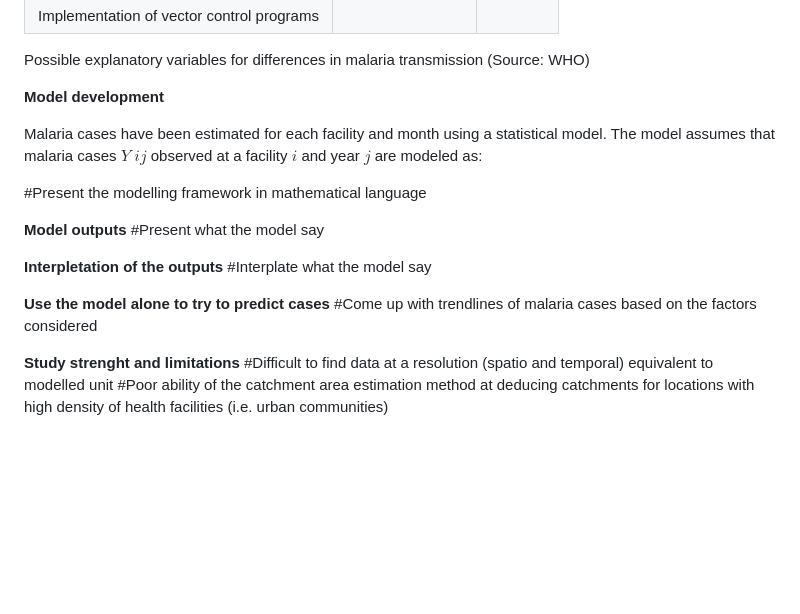
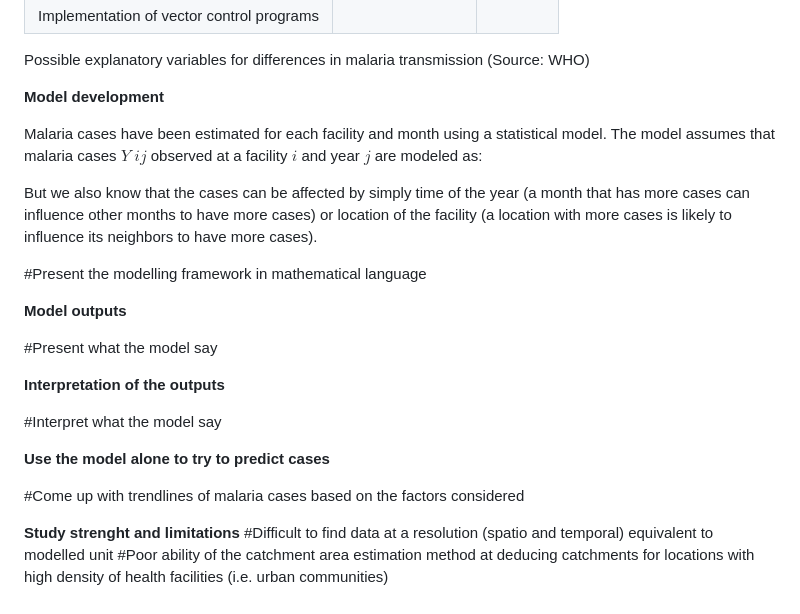
Before and after one commit to Kalondepatrick/iTPA, a Markdown page: scripts/modelling/modelling.md, the part around the change printed below. GitHub-like rendering; blank space fills up the shorter version.

Commit message:
updated random effect

```diff
--- a/scripts/modelling/modelling.md
+++ b/scripts/modelling/modelling.md
@@ -33,12 +33,20 @@ Possible explanatory variables for differences in malaria transmission (Source:
 
 Malaria cases have been estimated for each facility and month using a statistical model. The model assumes that malaria cases $Y$ $ij$ observed at a facility $i$ and year $j$ are modeled as:
 
+But we also know that the cases can be affected by simply time of the year (a month that has more cases can influence other months to have more cases) or location of the facility (a location with more cases is likely to influence its neighbors to have more cases).
+
 #Present the modelling framework in mathematical language
 
-**Model outputs** #Present what the model say
+**Model outputs**
 
-**Interpletation of the outputs** #Interplate what the model say
+#Present what the model say
 
-**Use the model alone to try to predict cases** #Come up with trendlines of malaria cases based on the factors considered
+**Interpretation of the outputs**
+
+#Interpret what the model say
+
+**Use the model alone to try to predict cases**
+
+#Come up with trendlines of malaria cases based on the factors considered
 
 **Study strenght and limitations** #Difficult to find data at a resolution (spatio and temporal) equivalent to modelled unit #Poor ability of the catchment area estimation method at deducing catchments for locations with high density of health facilities (i.e. urban communities)
```
Also changed, not shown: other parts of scripts/modelling/modelling.md (+1 -1 lines).
